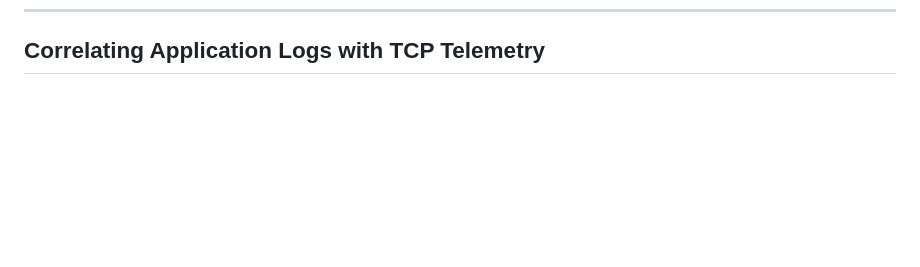
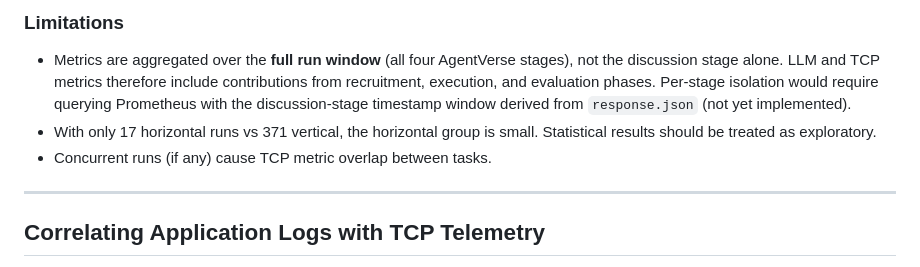
Before and after one commit to dlamagna/agentic-traffic-testing, a Markdown page: docs/monitoring.md, the part around one of its changes. GitHub-like rendering; blank space fills up the shorter version.

```diff
--- a/docs/monitoring.md
+++ b/docs/monitoring.md
@@ -468,3 +532,16 @@ This repo deliberately stays "vanilla" Docker + cAdvisor + Prometheus + Grafana.
+### Limitations
+
+- Metrics are aggregated over the **full run window** (all four AgentVerse stages),
+  not the discussion stage alone. LLM and TCP metrics therefore include contributions
+  from recruitment, execution, and evaluation phases. Per-stage isolation would
+  require querying Prometheus with the discussion-stage timestamp window derived
+  from `response.json` (not yet implemented).
+- With only 17 horizontal runs vs 371 vertical, the horizontal group is small.
+  Statistical results should be treated as exploratory.
+- Concurrent runs (if any) cause TCP metric overlap between tasks.
+
+---
+
 ## Correlating Application Logs with TCP Telemetry
 
 `scripts/experiment/correlate_metrics.py` joins the per-call LLM log
```
Also changed, not shown: other parts of docs/monitoring.md (+64 -0 lines).
